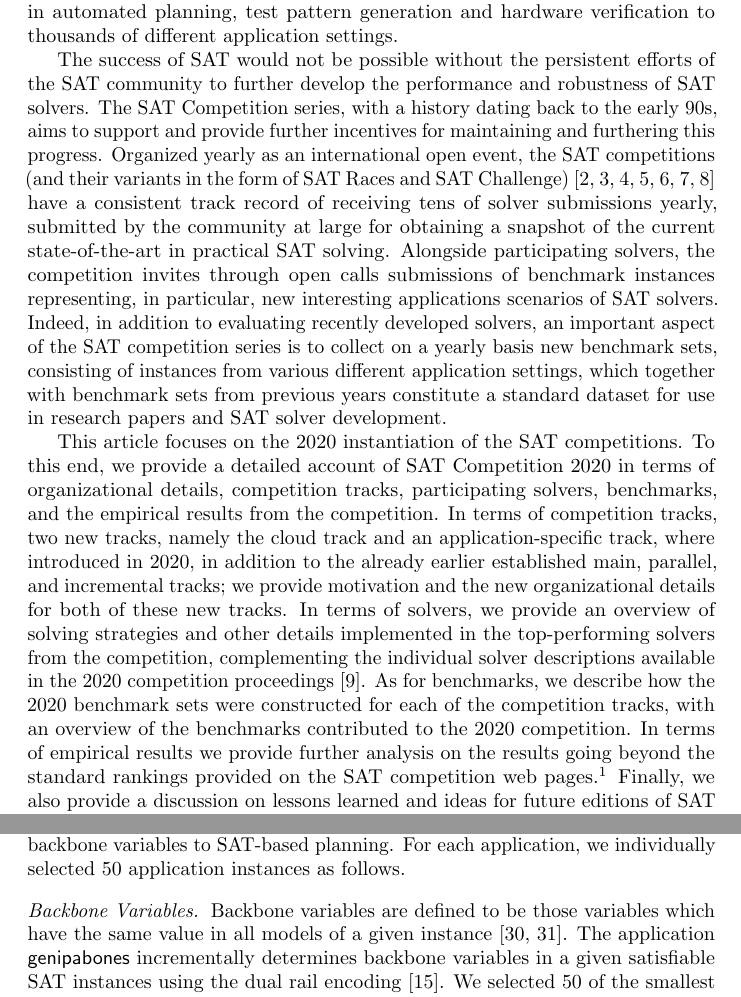
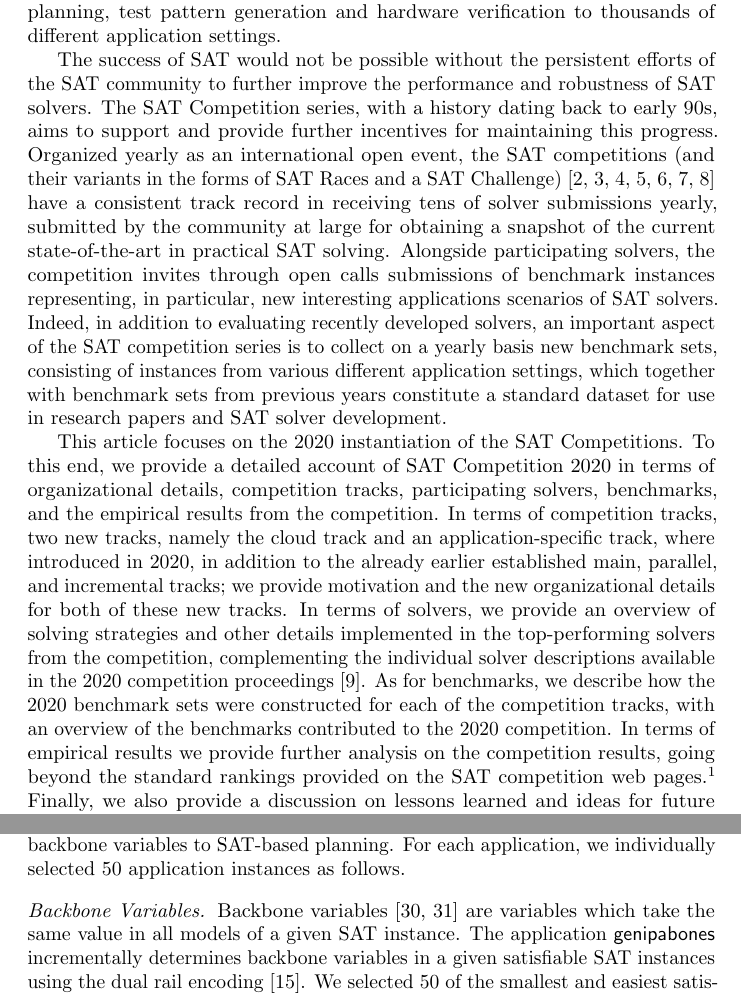
Before and after one commit to satcompetition/2020, a LaTeX paper (paper/main.tex): two parts of pages 2 and 10 of 42, joined at a grey line, cut so that both start at the same text. Compiled offline with pdfLaTeX.

Commit message:
minor things in intro

```diff
--- a/paper/main.tex
+++ b/paper/main.tex
@@ -134,17 +134,17 @@ and certified proof logging and checking capabilities, applications of SAT solve
 have branched from the first breakthrough applications in automated planning, test pattern generation and hardware verification
 to thousands of different application settings.
 
-The success of SAT would not be possible without the persistent efforts of the SAT community to further develop the performance and robustness
-of SAT solvers. The SAT Competition series, with a history dating back to the early 90s, aims to support and provide further incentives
-for maintaining and furthering this progress. Organized yearly as an international open event, the SAT competitions (and their variants
-in the form of SAT Races and SAT Challenge)~\cite{DBLP:journals/amai/SimonBH05,DBLP:conf/sat/BerreS03,DBLP:conf/sat/BerreS04,DBLP:journals/aim/JarvisaloBRS12,DBLP:journals/ai/BalintBJS15,DBLP:conf/aaai/BalyoHJ17,DBLP:journals/jsat/HeuleJS19}
- have a consistent track record of receiving tens of solver submissions yearly, submitted
+The success of SAT would not be possible without the persistent efforts of the SAT community to further improve the performance and robustness
+of SAT solvers. The SAT Competition series, with a history dating back to early 90s, aims to support and provide further incentives
+for maintaining this progress. Organized yearly as an international open event, the SAT competitions (and their variants
+in the forms of SAT Races and a SAT Challenge)~\cite{DBLP:journals/amai/SimonBH05,DBLP:conf/sat/BerreS03,DBLP:conf/sat/BerreS04,DBLP:journals/aim/JarvisaloBRS12,DBLP:journals/ai/BalintBJS15,DBLP:conf/aaai/BalyoHJ17,DBLP:journals/jsat/HeuleJS19}
+ have a consistent track record in receiving tens of solver submissions yearly, submitted
 by the community at large for obtaining a snapshot of the current state-of-the-art in practical SAT solving. Alongside participating solvers,
 the competition invites through open calls submissions of benchmark instances representing, in particular, new interesting applications
 scenarios of SAT solvers. Indeed, in addition to evaluating recently developed solvers, an important aspect of the SAT competition series is
 to collect on a yearly basis new benchmark sets, consisting of instances from various different application settings, which together with benchmark sets from previous years constitute a standard dataset for use in research papers and SAT solver development.
 
-This article focuses on the 2020 instantiation of the SAT competitions.
+This article focuses on the 2020 instantiation of the SAT Competitions.
 To this end, we provide
 a detailed account of SAT Competition 2020 in terms of organizational details, competition tracks,
 participating solvers, benchmarks, and the empirical results from the competition.
@@ -155,7 +155,7 @@ In terms of solvers, we provide an overview of solving strategies and other deta
 from the competition, complementing the individual solver descriptions available in the 2020 competition proceedings~\cite{SC2020}.
  As for benchmarks, we describe how the 2020 benchmark sets were constructed for each of the competition tracks, with
 an overview of the benchmarks contributed to the 2020 competition.
-In terms of empirical results we provide further analysis on the results going beyond the standard rankings provided
+In terms of empirical results we provide further analysis on the competition results, going beyond the standard rankings provided
 on the SAT competition web pages.\footnote{\url{https://satcompetition.github.io/2020/}}
 Finally, we also provide a discussion on lessons learned and ideas for future editions of SAT competitions.
 
@@ -615,7 +615,7 @@ For each application, we individually selected 50 application instances as follo
 
 \paragraph{Backbone Variables}
 
-Backbone variables are defined to be those variables which have the same value in all models of a given instance~\cite{Monasson:1999,Janota:2015:Backbones}.
+Backbone variables~\cite{Monasson:1999,Janota:2015:Backbones} are variables which take the same value in all models of a given SAT instance.
 The application \textsf{genipabones} incrementally determines backbone variables in a given satisfiable SAT instances using the dual rail encoding~\cite{Balyo:2015:SATRace}.
 We selected $50$ of the smallest and easiest satisfiable instances from previous SAT competitions to evaluate solver performance with this application.
 
```
Also changed, not shown: paper/main.bib (+2 -2 lines), paper/main.tex (4 more changed lines).
